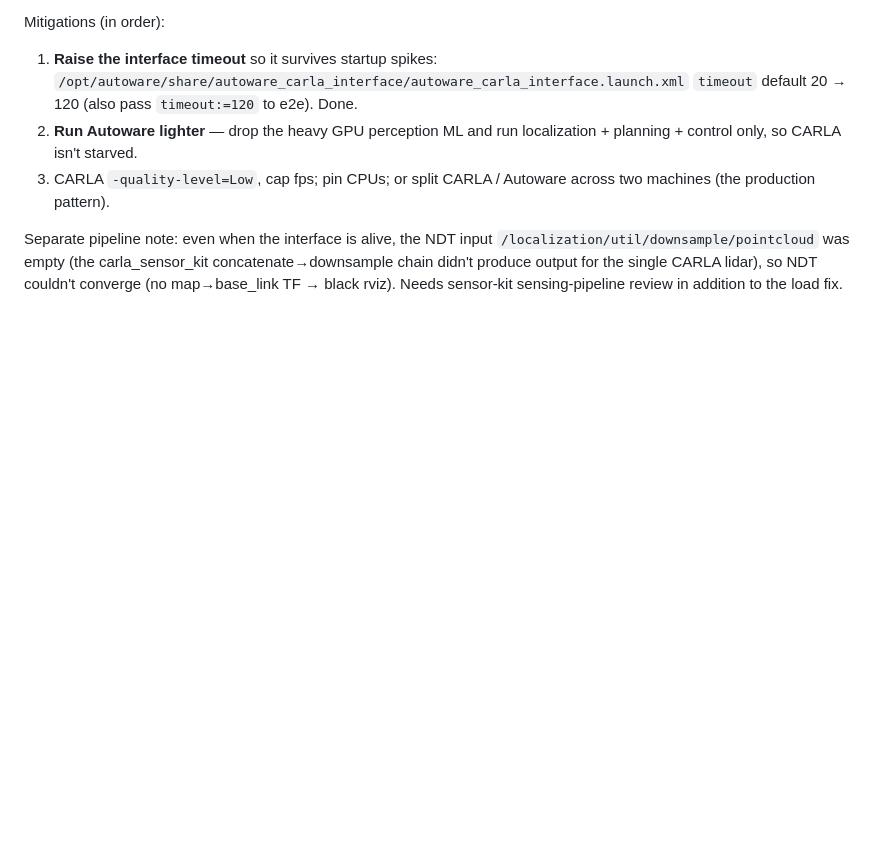
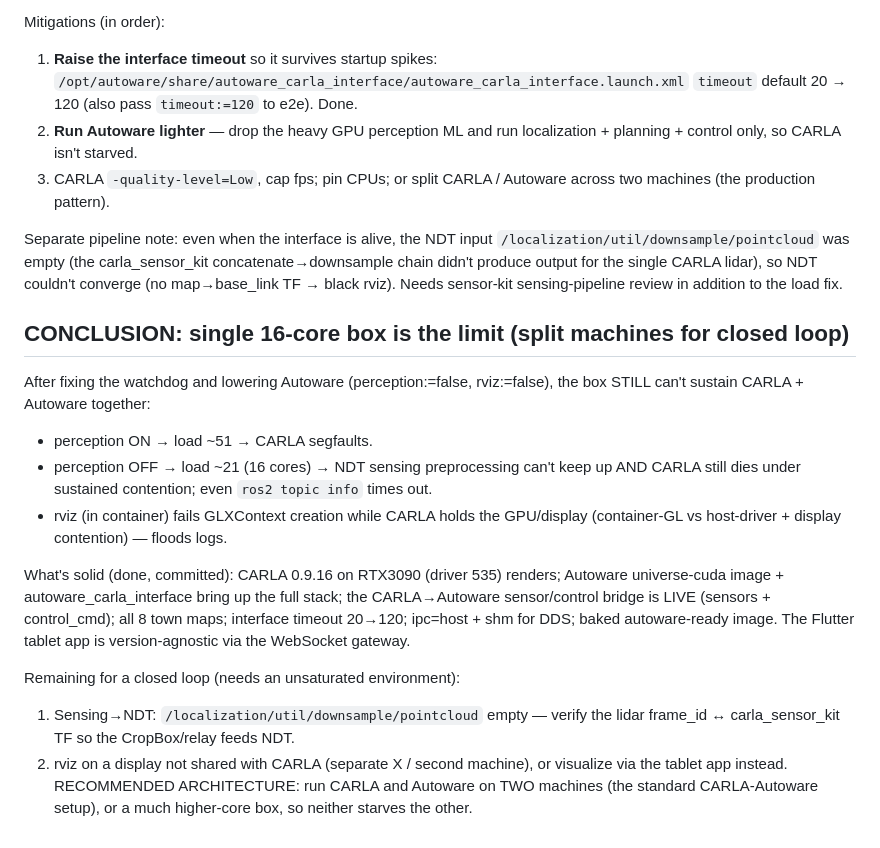
Before and after one commit to hwkim3330/autoware, a Markdown page: docs/autoware_carla_integration.md, the part around the change. Rendered like a GitHub page; blank space fills up the shorter version.

Commit message:
Conclusion: single 16-core box can't sustain CARLA+Autoware; split-machine recommended
Even with perception:=false and rviz:=false, load stays ~21 and CARLA repeatedly
crashes / ros2 queries time out. Documented the solid achievements vs the
remaining closed-loop items (sensing->NDT pipeline, rviz display isolation) and
the recommended two-machine architecture.

```diff
--- a/docs/autoware_carla_integration.md
+++ b/docs/autoware_carla_integration.md
@@ -104,3 +104,26 @@ Separate pipeline note: even when the interface is alive, the NDT input
 concatenate→downsample chain didn't produce output for the single CARLA lidar),
 so NDT couldn't converge (no map→base_link TF → black rviz). Needs sensor-kit
 sensing-pipeline review in addition to the load fix.
+
+## CONCLUSION: single 16-core box is the limit (split machines for closed loop)
+After fixing the watchdog and lowering Autoware (perception:=false, rviz:=false),
+the box STILL can't sustain CARLA + Autoware together:
+- perception ON → load ~51 → CARLA segfaults.
+- perception OFF → load ~21 (16 cores) → NDT sensing preprocessing can't keep up
+  AND CARLA still dies under sustained contention; even `ros2 topic info` times out.
+- rviz (in container) fails GLXContext creation while CARLA holds the GPU/display
+  (container-GL vs host-driver + display contention) — floods logs.
+
+What's solid (done, committed): CARLA 0.9.16 on RTX3090 (driver 535) renders;
+Autoware universe-cuda image + autoware_carla_interface bring up the full stack;
+the CARLA→Autoware sensor/control bridge is LIVE (sensors + control_cmd); all 8
+town maps; interface timeout 20→120; ipc=host + shm for DDS; baked autoware-ready
+image. The Flutter tablet app is version-agnostic via the WebSocket gateway.
+
+Remaining for a closed loop (needs an unsaturated environment):
+1. Sensing→NDT: `/localization/util/downsample/pointcloud` empty — verify the
+   lidar frame_id ↔ carla_sensor_kit TF so the CropBox/relay feeds NDT.
+2. rviz on a display not shared with CARLA (separate X / second machine), or
+   visualize via the tablet app instead.
+RECOMMENDED ARCHITECTURE: run CARLA and Autoware on TWO machines (the standard
+CARLA-Autoware setup), or a much higher-core box, so neither starves the other.
```
